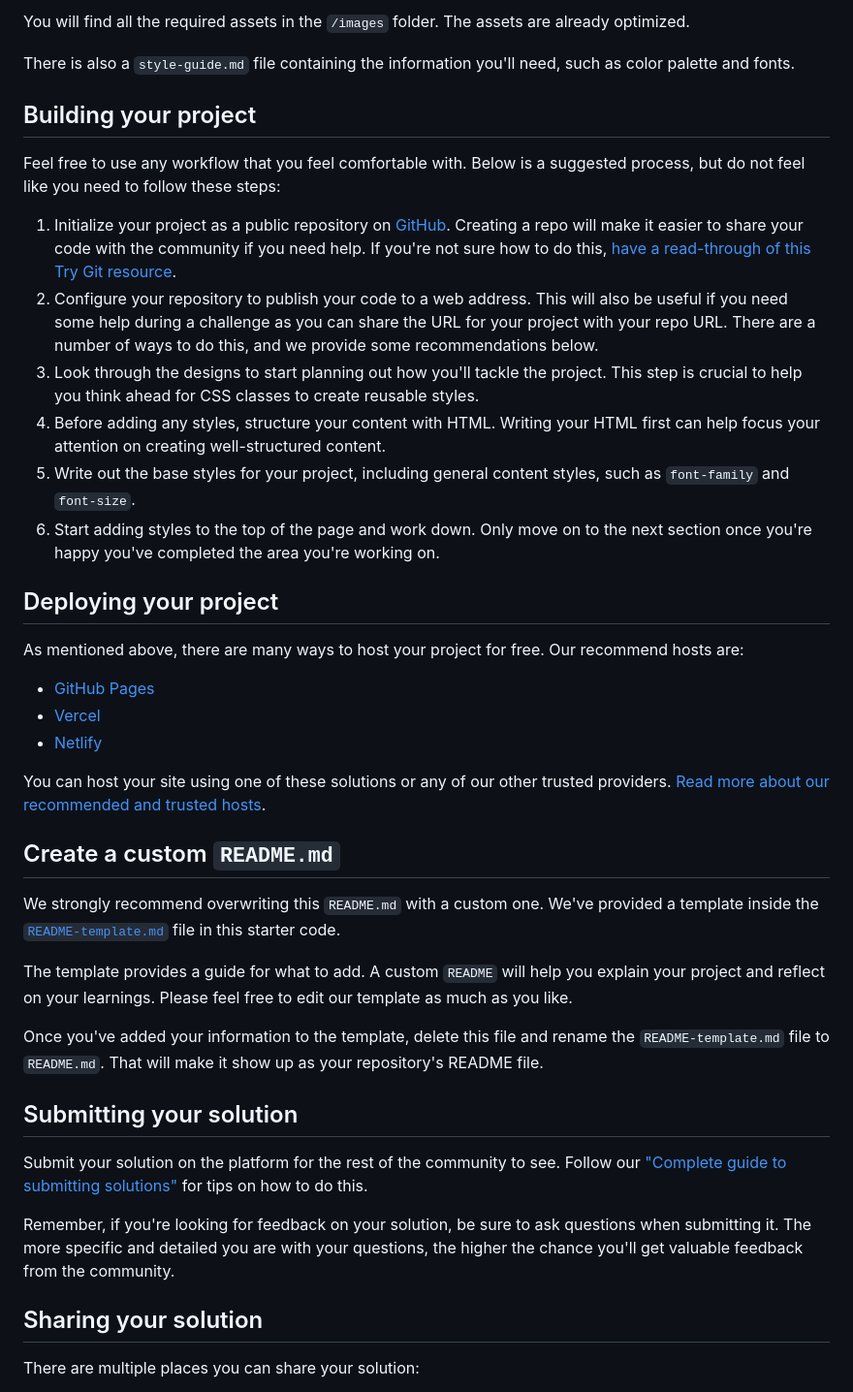
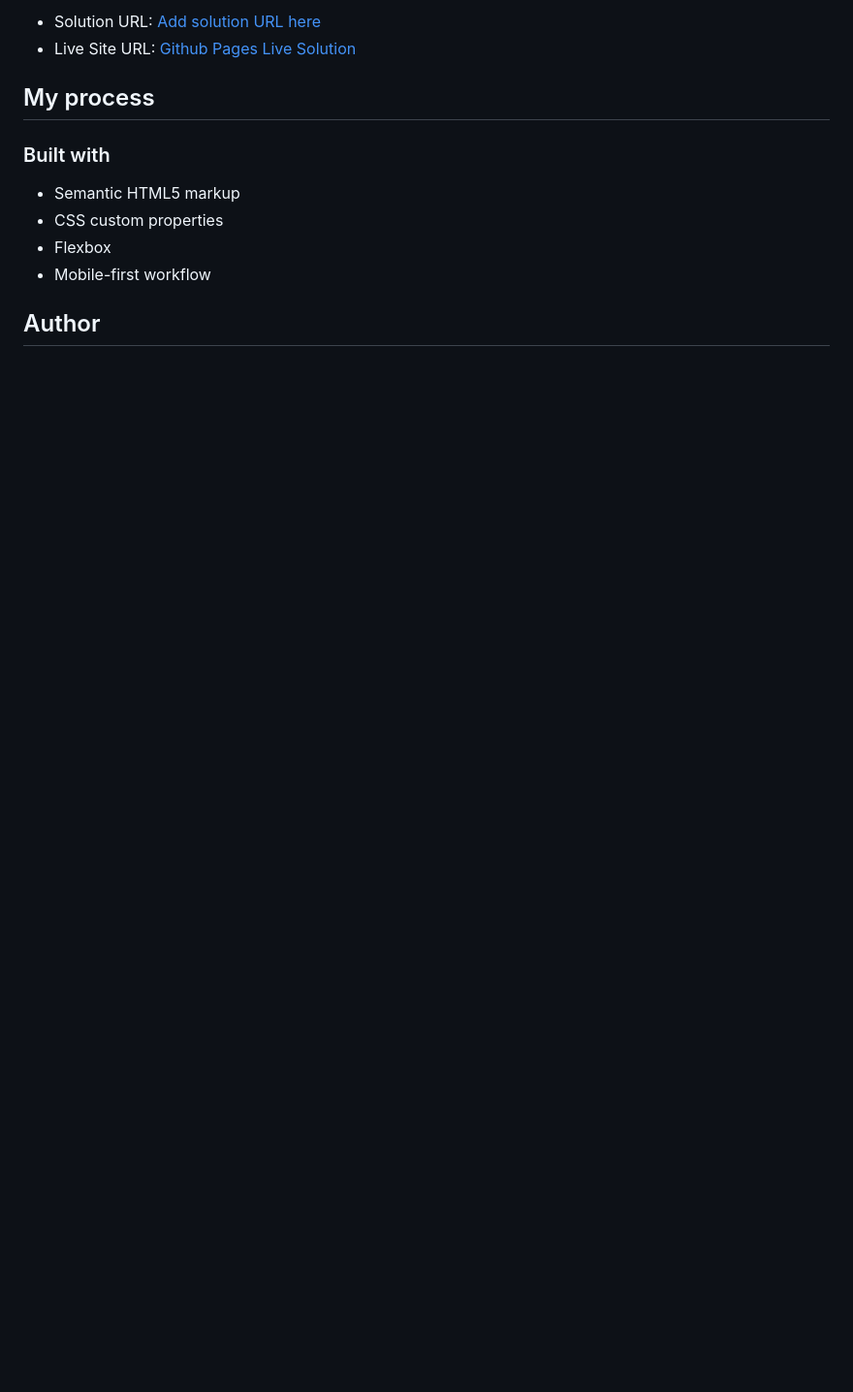
Before and after one commit to ChrisMulvanyGH/four-card-feature-section, a Markdown page: README.md, the part around the change printed below. Shown: that part at 97% size. Drawn GitHub-style; blank space fills up the shorter version.

```diff
--- a/README.md
+++ b/README.md
@@ -32,44 +39,15 @@ If you would like the design files (we provide Sketch & Figma versions) to inspe
 
-You will find all the required assets in the `/images` folder. The assets are already optimized.
+- Solution URL: [Add solution URL here](https://your-solution-url.com)
+- Live Site URL: [Github Pages Live Solution](https://chrismulvanygh.github.io/four-card-feature-section/)
 
-There is also a `style-guide.md` file containing the information you'll need, such as color palette and fonts.
+## My process
 
-## Building your project
+### Built with
 
-Feel free to use any workflow that you feel comfortable with. Below is a suggested process, but do not feel like you need to follow these steps:
+- Semantic HTML5 markup
+- CSS custom properties
+- Flexbox
+- Mobile-first workflow
 
-1. Initialize your project as a public repository on [GitHub](https://github.com/). Creating a repo will make it easier to share your code with the community if you need help. If you're not sure how to do this, [have a read-through of this Try Git resource](https://try.github.io/).
-2. Configure your repository to publish your code to a web address. This will also be useful if you need some help during a challenge as you can share the URL for your project with your repo URL. There are a number of ways to do this, and we provide some recommendations below.
-3. Look through the designs to start planning out how you'll tackle the project. This step is crucial to help you think ahead for CSS classes to create reusable styles.
-4. Before adding any styles, structure your content with HTML. Writing your HTML first can help focus your attention on creating well-structured content.
-5. Write out the base styles for your project, including general content styles, such as `font-family` and `font-size`.
-6. Start adding styles to the top of the page and work down. Only move on to the next section once you're happy you've completed the area you're working on.
+## Author
 
-## Deploying your project
-
-As mentioned above, there are many ways to host your project for free. Our recommend hosts are:
-
-- [GitHub Pages](https://pages.github.com/)
-- [Vercel](https://vercel.com/)
-- [Netlify](https://www.netlify.com/)
-
-You can host your site using one of these solutions or any of our other trusted providers. [Read more about our recommended and trusted hosts](https://medium.com/frontend-mentor/frontend-mentor-trusted-hosting-providers-bf000dfebe).
-
-## Create a custom `README.md`
-
-We strongly recommend overwriting this `README.md` with a custom one. We've provided a template inside the [`README-template.md`](./README-template.md) file in this starter code.
-
-The template provides a guide for what to add. A custom `README` will help you explain your project and reflect on your learnings. Please feel free to edit our template as much as you like.
-
-Once you've added your information to the template, delete this file and rename the `README-template.md` file to `README.md`. That will make it show up as your repository's README file.
-
-## Submitting your solution
-
-Submit your solution on the platform for the rest of the community to see. Follow our ["Complete guide to submitting solutions"](https://medium.com/frontend-mentor/a-complete-guide-to-submitting-solutions-on-frontend-mentor-ac6384162248) for tips on how to do this.
-
-Remember, if you're looking for feedback on your solution, be sure to ask questions when submitting it. The more specific and detailed you are with your questions, the higher the chance you'll get valuable feedback from the community.
-
-## Sharing your solution
-
-There are multiple places you can share your solution:
-
```
Also changed, not shown: other parts of README.md (+27 -33 lines), README-template.md (deleted, +0 -110 lines), desktop-screenshot.png (added), mobile-screenshot.png (added), 1 other file.
